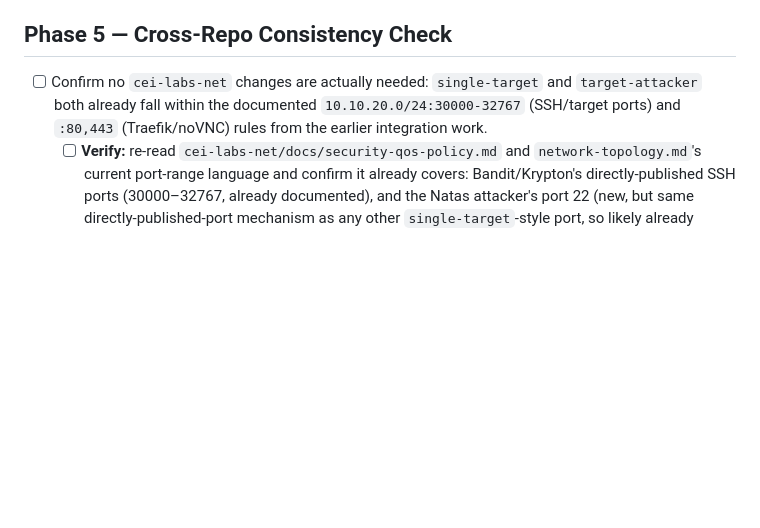
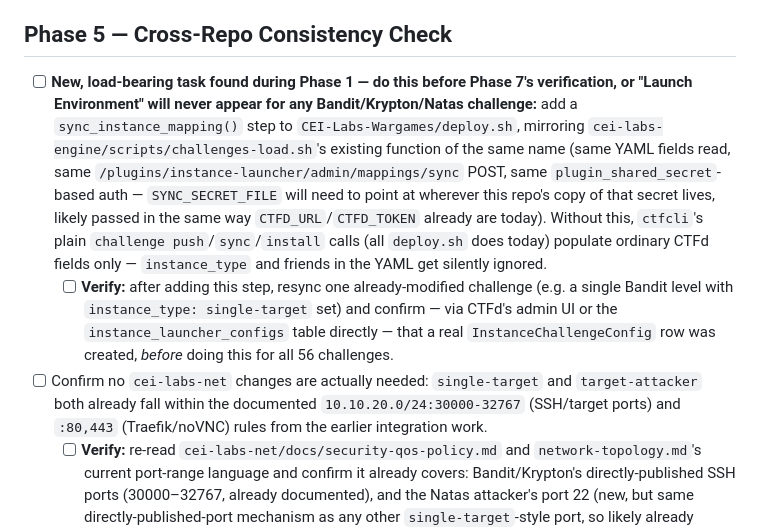
Before and after one commit to stoptalkingishh/CEI-Labs-Wargames, a Markdown page: docs/self-hosted-wargames-blueprint.md, the part around one of its changes. Rendered like a GitHub page; blank space fills up the shorter version.

```diff
--- a/docs/self-hosted-wargames-blueprint.md
+++ b/docs/self-hosted-wargames-blueprint.md
@@ -543,6 +596,26 @@ checklist as the template.
 
 ## Phase 5 — Cross-Repo Consistency Check
 
+- [ ] **New, load-bearing task found during Phase 1 — do this before
+      Phase 7's verification, or "Launch Environment" will never appear
+      for any Bandit/Krypton/Natas challenge:** add a
+      `sync_instance_mapping()` step to `CEI-Labs-Wargames/deploy.sh`,
+      mirroring `cei-labs-engine/scripts/challenges-load.sh`'s existing
+      function of the same name (same YAML fields read, same
+      `/plugins/instance-launcher/admin/mappings/sync` POST, same
+      `plugin_shared_secret`-based auth — `SYNC_SECRET_FILE` will need to
+      point at wherever this repo's copy of that secret lives, likely
+      passed in the same way `CTFD_URL`/`CTFD_TOKEN` already are today).
+      Without this, `ctfcli`'s plain `challenge push`/`sync`/`install`
+      calls (all `deploy.sh` does today) populate ordinary CTFd fields
+      only — `instance_type` and friends in the YAML get silently
+      ignored.
+  - [ ] **Verify:** after adding this step, resync one already-modified
+        challenge (e.g. a single Bandit level with `instance_type:
+        single-target` set) and confirm — via CTFd's admin UI or the
+        `instance_launcher_configs` table directly — that a real
+        `InstanceChallengeConfig` row was created, *before* doing this
+        for all 56 challenges.
 - [ ] Confirm no `cei-labs-net` changes are actually needed:
       `single-target` and `target-attacker` both already fall within the
       documented `10.10.20.0/24:30000-32767` (SSH/target ports) and
```
Also changed, not shown: other parts of docs/self-hosted-wargames-blueprint.md (+91 -38 lines).
